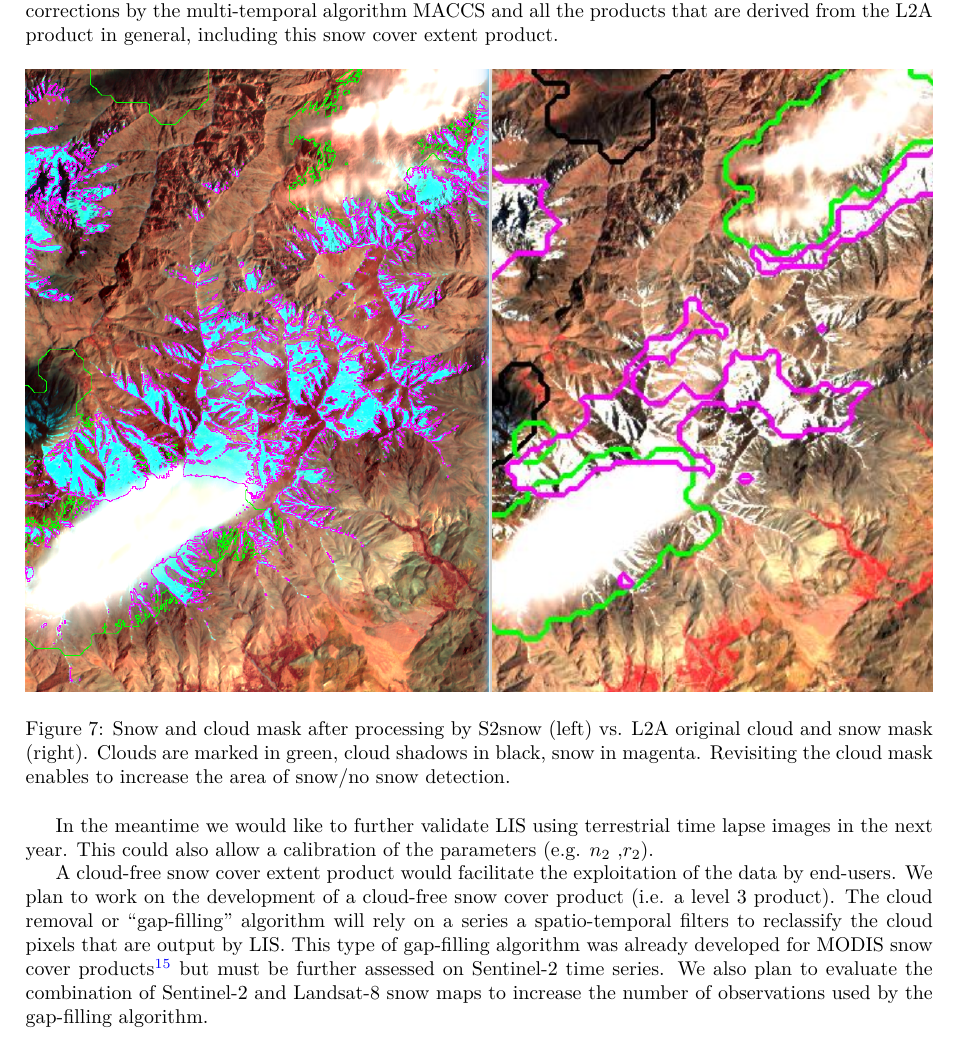
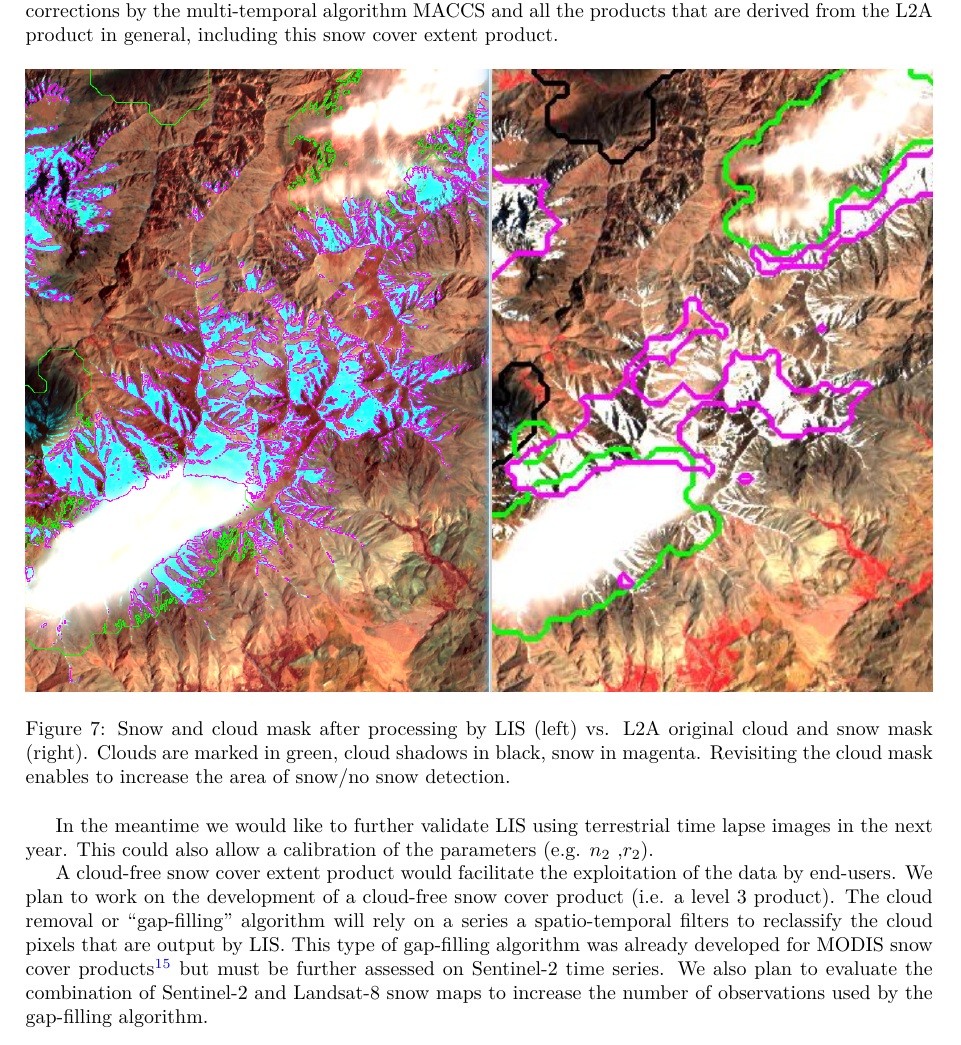
Before and after one commit to orfeotoolbox/let-it-snow, a LaTeX paper (doc/tex/ATBD_CES-Neige.tex): part of page 14 of 26, cut so that both start at the same text. Compiled offline with pdfLaTeX.

```diff
--- a/doc/tex/ATBD_CES-Neige.tex
+++ b/doc/tex/ATBD_CES-Neige.tex
@@ -401,7 +401,7 @@
  \centering
  \includegraphics[width=\textwidth]{./images/Maroc_20130327_S4T5.png}
  % Maroc_20130327_S4T5.png: 1234x856 pixel, 85dpi, 36.88x25.58 cm, bb=0 0 1045 725
- \caption{Snow and cloud mask after processing by S2snow (left) vs. L2A original cloud and snow mask (right). Clouds are marked in green, cloud shadows in black, snow in magenta. Revisiting the cloud mask enables to increase the area of snow/no snow detection.}
+ \caption{Snow and cloud mask after processing by LIS (left) vs. L2A original cloud and snow mask (right). Clouds are marked in green, cloud shadows in black, snow in magenta. Revisiting the cloud mask enables to increase the area of snow/no snow detection.}
  \label{fig:L2AvsLIS}
 \end{figure}
 
```
Also changed, not shown: 1 other file.
